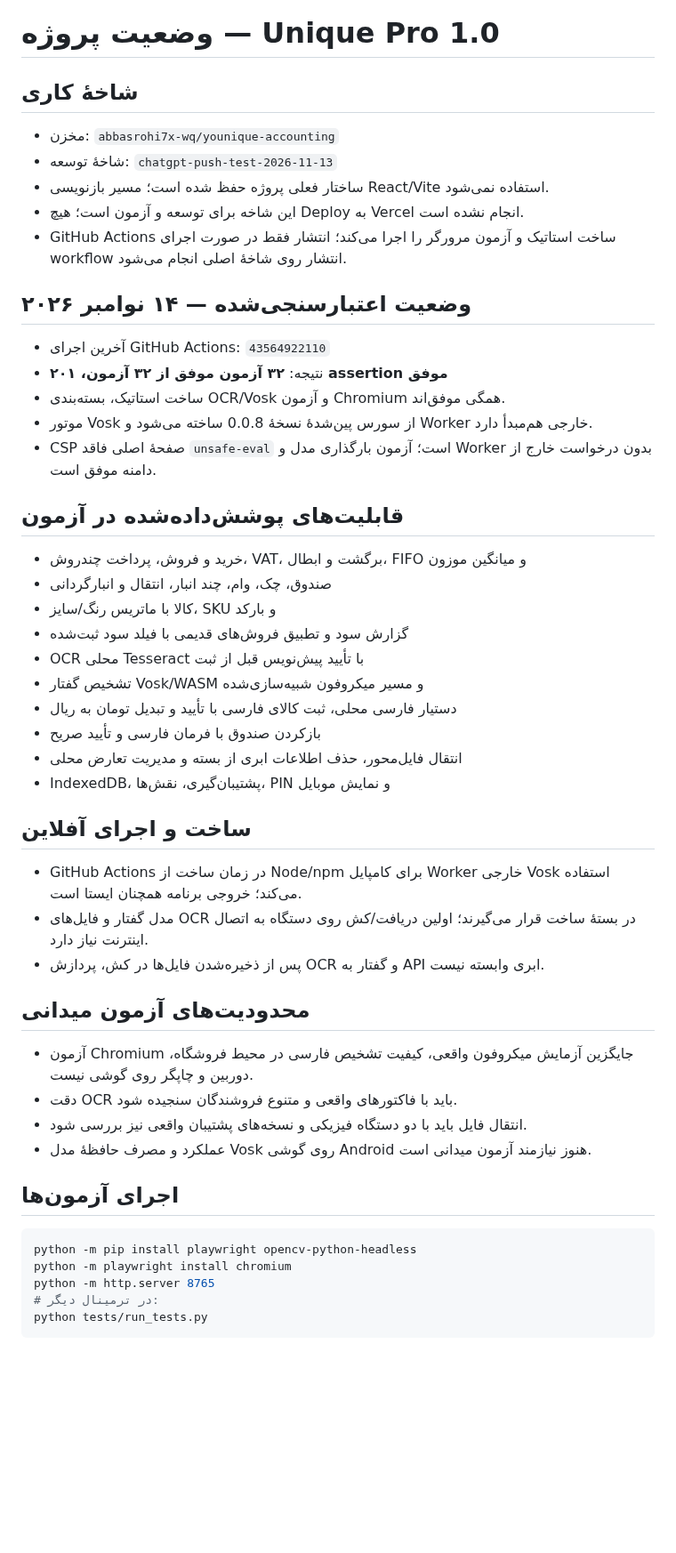
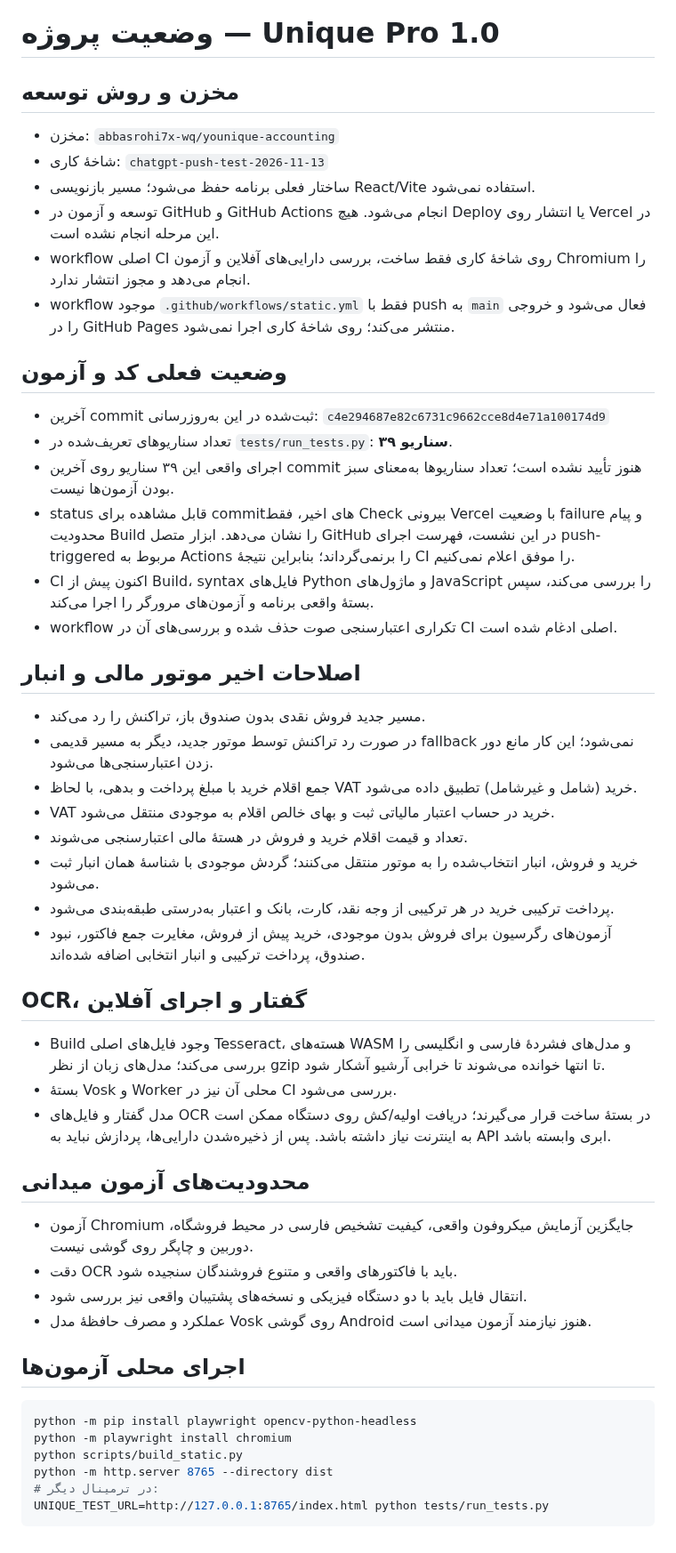
Before and after one commit to abbasrohi7x-wq/younique-accounting, a Markdown page: PROJECT_STATUS.md, the part around the change. Shown at 89% size. Rendered like a GitHub page; blank space fills up the shorter version.

Commit message:
Refresh project status and distinguish test coverage from verified runs

````diff
--- a/PROJECT_STATUS.md
+++ b/PROJECT_STATUS.md
@@ -1,35 +1,35 @@
 # وضعیت پروژه — Unique Pro 1.0
 
-## شاخهٔ کاری
+## مخزن و روش توسعه
 - مخزن: `abbasrohi7x-wq/younique-accounting`
-- شاخهٔ توسعه: `chatgpt-push-test-2026-11-13`
-- ساختار فعلی پروژه حفظ شده است؛ مسیر بازنویسی React/Vite استفاده نمی‌شود.
-- این شاخه برای توسعه و آزمون است؛ هیچ Deploy به Vercel انجام نشده است.
-- GitHub Actions ساخت استاتیک و آزمون مرورگر را اجرا می‌کند؛ انتشار فقط در صورت اجرای workflow انتشار روی شاخهٔ اصلی انجام می‌شود.
+- شاخهٔ کاری: `chatgpt-push-test-2026-11-13`
+- ساختار فعلی برنامه حفظ می‌شود؛ مسیر بازنویسی React/Vite استفاده نمی‌شود.
+- توسعه و آزمون در GitHub و GitHub Actions انجام می‌شود. هیچ Deploy یا انتشار روی Vercel در این مرحله انجام نشده است.
+- workflow اصلی CI روی شاخهٔ کاری فقط ساخت، بررسی دارایی‌های آفلاین و آزمون Chromium را انجام می‌دهد و مجوز انتشار ندارد.
+- workflow موجود `.github/workflows/static.yml` فقط با push به `main` فعال می‌شود و خروجی را در GitHub Pages منتشر می‌کند؛ روی شاخهٔ کاری اجرا نمی‌شود.
 
-## وضعیت اعتبارسنجی‌شده — ۱۴ نوامبر ۲۰۲۶
-- آخرین اجرای GitHub Actions: `43564922110`
-- نتیجه: **۳۲ آزمون موفق از ۳۲ آزمون، ۲۰۱ assertion موفق**
-- ساخت استاتیک، بسته‌بندی OCR/Vosk و آزمون Chromium همگی موفق‌اند.
-- موتور Vosk از سورس پین‌شدهٔ نسخهٔ 0.0.8 ساخته می‌شود و Worker خارجی هم‌مبدأ دارد.
-- CSP صفحهٔ اصلی فاقد `unsafe-eval` است؛ آزمون بارگذاری مدل و Worker بدون درخواست خارج از دامنه موفق است.
+## وضعیت فعلی کد و آزمون
+- آخرین commit ثبت‌شده در این به‌روزرسانی: `c4e294687e82c6731c9662cce8d4e71a100174d9`
+- تعداد سناریوهای تعریف‌شده در `tests/run_tests.py`: **۳۹ سناریو**.
+- اجرای واقعی این ۳۹ سناریو روی آخرین commit هنوز تأیید نشده است؛ تعداد سناریوها به‌معنای سبز بودن آزمون‌ها نیست.
+- status قابل مشاهده برای commitهای اخیر، فقط Check بیرونی Vercel با وضعیت failure و پیام محدودیت Build را نشان می‌دهد. ابزار متصل GitHub در این نشست، فهرست اجرای push-triggered مربوط به Actions را برنمی‌گرداند؛ بنابراین نتیجهٔ CI را موفق اعلام نمی‌کنیم.
+- CI اکنون پیش از Build، syntax فایل‌های Python و ماژول‌های JavaScript را بررسی می‌کند، سپس بستهٔ واقعی برنامه و آزمون‌های مرورگر را اجرا می‌کند.
+- workflow تکراری اعتبارسنجی صوت حذف شده و بررسی‌های آن در CI اصلی ادغام شده است.
 
-## قابلیت‌های پوشش‌داده‌شده در آزمون
-- خرید و فروش، پرداخت چندروش، VAT، برگشت و ابطال، FIFO و میانگین موزون
-- صندوق، چک، وام، چند انبار، انتقال و انبارگردانی
-- کالا با ماتریس رنگ/سایز، SKU و بارکد
-- گزارش سود و تطبیق فروش‌های قدیمی با فیلد سود ثبت‌شده
-- OCR محلی Tesseract با تأیید پیش‌نویس قبل از ثبت
-- تشخیص گفتار Vosk/WASM و مسیر میکروفون شبیه‌سازی‌شده
-- دستیار فارسی محلی، ثبت کالای فارسی با تأیید و تبدیل تومان به ریال
-- بازکردن صندوق با فرمان فارسی و تأیید صریح
-- انتقال فایل‌محور، حذف اطلاعات ابری از بسته و مدیریت تعارض محلی
-- IndexedDB، پشتیبان‌گیری، نقش‌ها، PIN و نمایش موبایل
+## اصلاحات اخیر موتور مالی و انبار
+- مسیر جدید فروش نقدی بدون صندوق باز، تراکنش را رد می‌کند.
+- در صورت رد تراکنش توسط موتور جدید، دیگر به مسیر قدیمی fallback نمی‌شود؛ این کار مانع دور زدن اعتبارسنجی‌ها می‌شود.
+- جمع اقلام خرید با مبلغ پرداخت و بدهی، با لحاظ VAT خرید (شامل و غیرشامل) تطبیق داده می‌شود.
+- VAT خرید در حساب اعتبار مالیاتی ثبت و بهای خالص اقلام به موجودی منتقل می‌شود.
+- تعداد و قیمت اقلام خرید و فروش در هستهٔ مالی اعتبارسنجی می‌شوند.
+- خرید و فروش، انبار انتخاب‌شده را به موتور منتقل می‌کنند؛ گردش موجودی با شناسهٔ همان انبار ثبت می‌شود.
+- پرداخت ترکیبی خرید در هر ترکیبی از وجه نقد، کارت، بانک و اعتبار به‌درستی طبقه‌بندی می‌شود.
+- آزمون‌های رگرسیون برای فروش بدون موجودی، خرید پیش از فروش، مغایرت جمع فاکتور، نبود صندوق، پرداخت ترکیبی و انبار انتخابی اضافه شده‌اند.
 
-## ساخت و اجرای آفلاین
-- GitHub Actions در زمان ساخت از Node/npm برای کامپایل Worker خارجی Vosk استفاده می‌کند؛ خروجی برنامه همچنان ایستا است.
-- مدل گفتار و فایل‌های OCR در بستهٔ ساخت قرار می‌گیرند؛ اولین دریافت/کش روی دستگاه به اتصال اینترنت نیاز دارد.
-- پس از ذخیره‌شدن فایل‌ها در کش، پردازش OCR و گفتار به API ابری وابسته نیست.
+## OCR، گفتار و اجرای آفلاین
+- Build وجود فایل‌های اصلی Tesseract، هسته‌های WASM و مدل‌های فشردهٔ فارسی و انگلیسی را بررسی می‌کند؛ مدل‌های زبان از نظر gzip تا انتها خوانده می‌شوند تا خرابی آرشیو آشکار شود.
+- بستهٔ Vosk و Worker محلی آن نیز در CI بررسی می‌شود.
+- مدل گفتار و فایل‌های OCR در بستهٔ ساخت قرار می‌گیرند؛ دریافت اولیه/کش روی دستگاه ممکن است به اینترنت نیاز داشته باشد. پس از ذخیره‌شدن دارایی‌ها، پردازش نباید به API ابری وابسته باشد.
 
 ## محدودیت‌های آزمون میدانی
 - آزمون Chromium جایگزین آزمایش میکروفون واقعی، کیفیت تشخیص فارسی در محیط فروشگاه، دوربین و چاپگر روی گوشی نیست.
@@ -37,11 +37,12 @@
 - انتقال فایل باید با دو دستگاه فیزیکی و نسخه‌های پشتیبان واقعی نیز بررسی شود.
 - عملکرد و مصرف حافظهٔ مدل Vosk روی گوشی Android هنوز نیازمند آزمون میدانی است.
 
-## اجرای آزمون‌ها
+## اجرای محلی آزمون‌ها
 ```bash
 python -m pip install playwright opencv-python-headless
 python -m playwright install chromium
-python -m http.server 8765
+python scripts/build_static.py
+python -m http.server 8765 --directory dist
 # در ترمینال دیگر:
-python tests/run_tests.py
+UNIQUE_TEST_URL=http://127.0.0.1:8765/index.html python tests/run_tests.py
 ```
````
